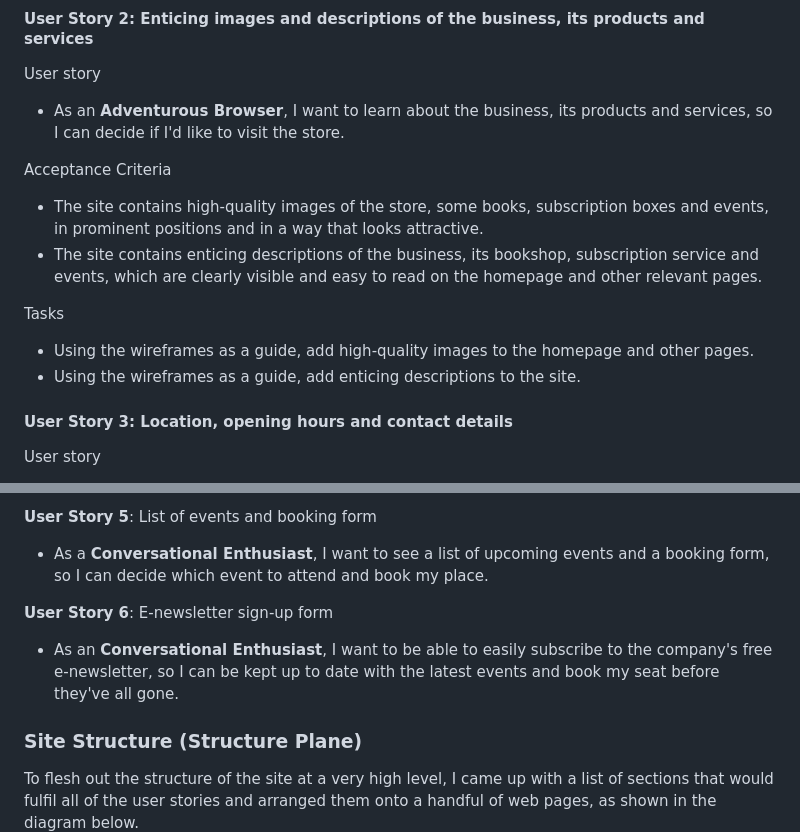
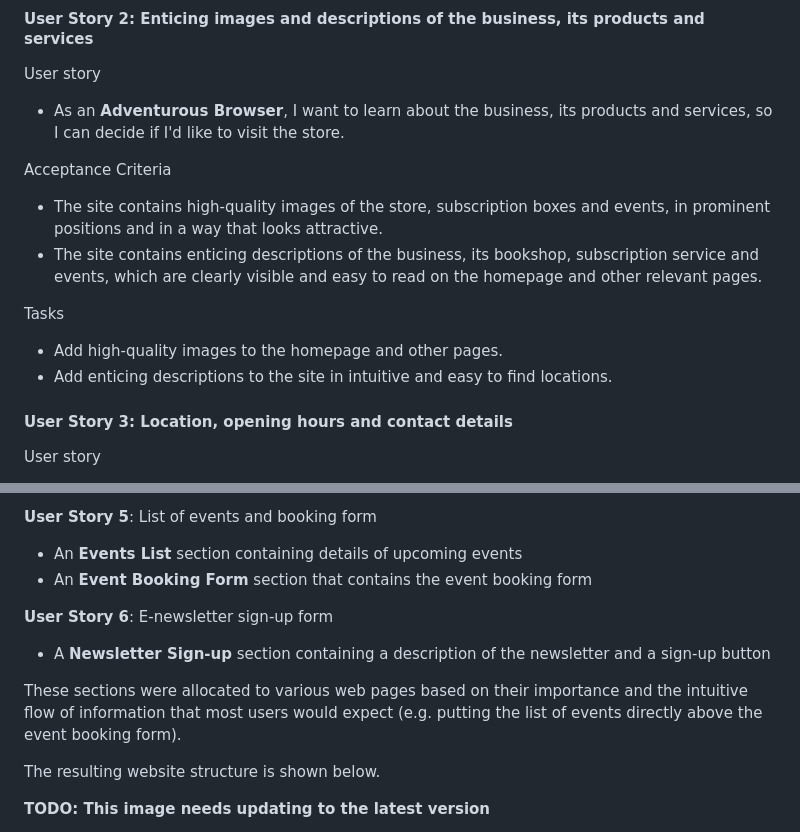
Before and after one commit to John-Kingham/random-old-books, a Markdown page: README.md, 2 parts joined by grey strips. GitHub-like rendering.

Commit message:
Add acceptance tests and tasks to the README user stories section

```diff
--- a/README.md
+++ b/README.md
@@ -54,13 +56,12 @@ User story
 - As an **Adventurous Browser**, I want to learn about the business, its products and services, so I can decide if I'd like to visit the store.
 
 Acceptance Criteria
-- The site contains high-quality images of the store, some books, subscription boxes and events, in prominent positions and in a way that looks attractive.
+- The site contains high-quality images of the store, subscription boxes and events, in prominent positions and in a way that looks attractive.
 - The site contains enticing descriptions of the business, its bookshop, subscription service and events, which are clearly visible and easy to read on the homepage and other relevant pages.
 
 Tasks
-
-- Using the wireframes as a guide, add high-quality images to the homepage and other pages.
-- Using the wireframes as a guide, add enticing descriptions to the site.
+- Add high-quality images to the homepage and other pages.
+- Add enticing descriptions to the site in intuitive and easy to find locations.
 
 #### User Story 3: Location, opening hours and contact details
 
@@ -83,15 +148,19 @@ User story
 
 **User Story 5**: List of events and booking form
 
-- As a **Conversational Enthusiast**, I want to see a list of upcoming events and a booking form, so I can decide which event to attend and book my place.
+- An **Events List** section containing details of upcoming events
+- An **Event Booking Form** section that contains the event booking form
 
 **User Story 6**: E-newsletter sign-up form
 
-- As an **Conversational Enthusiast**, I want to be able to easily subscribe to the company's free e-newsletter, so I can be kept up to date with the latest events and book my seat before they've all gone.
+- A **Newsletter Sign-up** section containing a description of the newsletter and a sign-up button
 
-### Site Structure (Structure Plane)
+These sections were allocated to various web pages based on their importance and the intuitive flow of information that most users would expect (e.g. putting the list of events directly above the event booking form).
 
-To flesh out the structure of the site at a very high level, I came up with a list of sections that would fulfil all of the user stories and arranged them onto a handful of web pages, as shown in the diagram below.
+The resulting website structure is shown below.
+
+**TODO: This image needs updating to the latest version**
+
 ![Random Old Books Structure Diagram](assets/images/Random%20Old%20Books%20Structure%20Diagram.png)
 
 ### Wireframes (Skeleton Plane)
```
Also changed, not shown: other parts of README.md (+66 -0 lines).
